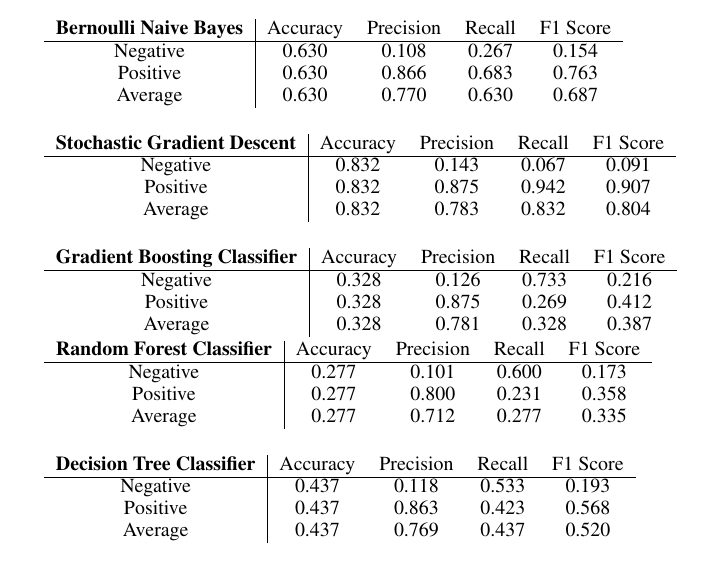
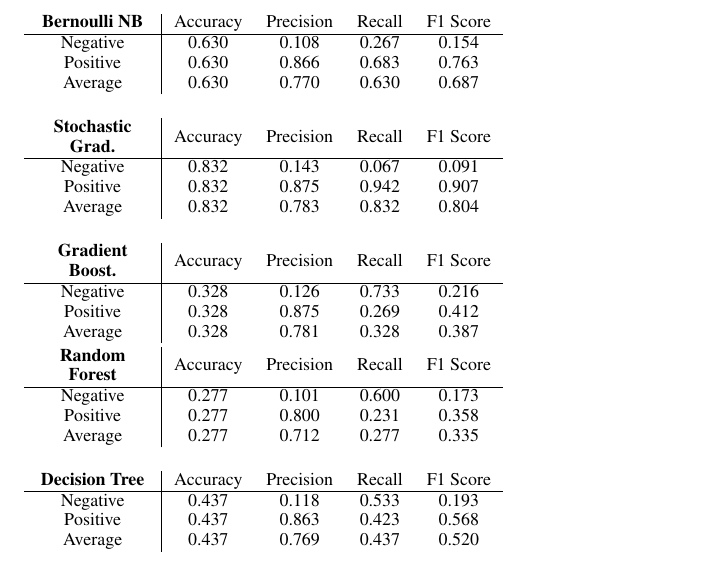
Before and after one commit to teddyknox/Hawkeye-Asset-Management, a LaTeX paper (paper/paper.tex): part of page 3 of 3, cut so that both start at the same text. Compiled offline with pdfLaTeX.

Commit message:
paper changes

```diff
--- a/paper/paper.tex
+++ b/paper/paper.tex
@@ -5,6 +5,11 @@
 \usepackage{helvet}
 \usepackage{courier}
 \usepackage{hyperref}
+
+\usepackage{array}
+\newcolumntype{L}[1]{>{\raggedright\let\newline\\\arraybackslash\hspace{0pt}}m{#1}}
+\newcolumntype{C}[1]{>{\centering\let\newline\\\arraybackslash\hspace{0pt}}m{#1}}
+\newcolumntype{R}[1]{>{\raggedleft\let\newline\\\arraybackslash\hspace{0pt}}m{#1}}
 
 \frenchspacing
 \setlength{\pdfpagewidth}{8.5in}
@@ -131,8 +139,8 @@ Average         & 0.168     & 0.765     & 0.168     & 0.122     \\
 
 
 
-\begin{tabular}{c | c c c c}
-\textbf{Bernoulli Naive Bayes}  & Accuracy  & Precision & Recall    & F1 Score  \\
+\noindent\begin{tabular}{C{2cm} | c c c c}
+\textbf{Bernoulli NB}  & Accuracy  & Precision & Recall    & F1 Score  \\
 \hline
 Negative        & 0.630     & 0.108     & 0.267     & 0.154     \\
 Positive        & 0.630     & 0.866     & 0.683     & 0.763     \\
@@ -141,8 +149,8 @@ Average         & 0.630     & 0.770     & 0.630     & 0.687     \\
 
 
 
-\begin{tabular}{c | c c c c}
-\textbf{Stochastic Gradient Descent}    & Accuracy  & Precision & Recall    & F1 Score  \\
+\noindent\begin{tabular}{C{2cm} | c c c c}
+\textbf{Stochastic Grad.}    & Accuracy  & Precision & Recall    & F1 Score  \\
 \hline
 Negative        & 0.832     & 0.143     & 0.067     & 0.091     \\
 Positive        & 0.832     & 0.875     & 0.942     & 0.907     \\
@@ -151,8 +159,8 @@ Average         & 0.832     & 0.783     & 0.832     & 0.804     \\
 
 
 
-\begin{tabular}{c | c c c c}
-\textbf{Gradient Boosting Classifier}   & Accuracy  & Precision & Recall    & F1 Score  \\
+\noindent\begin{tabular}{C{2cm} | c c c c}
+\textbf{Gradient Boost.}   & Accuracy  & Precision & Recall    & F1 Score  \\
 \hline
 Negative        & 0.328     & 0.126     & 0.733     & 0.216     \\
 Positive        & 0.328     & 0.875     & 0.269     & 0.412     \\
@@ -161,8 +169,8 @@ Average         & 0.328     & 0.781     & 0.328     & 0.387     \\
 
 
 
-\begin{tabular}{c | c c c c}
-\textbf{Random Forest Classifier}   & Accuracy  & Precision & Recall    & F1 Score  \\
+\noindent\begin{tabular}{C{2cm} | c c c c}
+\textbf{Random Forest}   & Accuracy  & Precision & Recall    & F1 Score  \\
 \hline
 Negative        & 0.277     & 0.101     & 0.600     & 0.173     \\
 Positive        & 0.277     & 0.800     & 0.231     & 0.358     \\
@@ -171,14 +179,14 @@ Average         & 0.277     & 0.712     & 0.277     & 0.335     \\
 
 
 
-\begin{tabular}{c | c c c c}
-\textbf{Decision Tree Classifier}   & Accuracy  & Precision & Recall    & F1 Score  \\
+\noindent\begin{tabular}{C{2cm} | c c c c}
+\textbf{Decision Tree}   & Accuracy  & Precision & Recall    & F1 Score  \\
 \hline
 Negative        & 0.437     & 0.118     & 0.533     & 0.193     \\
 Positive        & 0.437     & 0.863     & 0.423     & 0.568     \\
 Average         & 0.437     & 0.769     & 0.437     & 0.520     \\
 \end{tabular} \\ \\
-
+}
 \section{References}
 
 \smallskip \noindent Zhang, W. and Skiena, S. 2010. Trading Strategies To Exploit Blog and News Sentiment. In \textit{Proceedings of the Twenty-Fourth National Conference on Artificial Intelligence,} 43-52. Menlo Park, Calif.: AAAI Press.
```
Also changed, not shown: paper/paper.pdf, paper/paper.tex (25 more changed lines).
